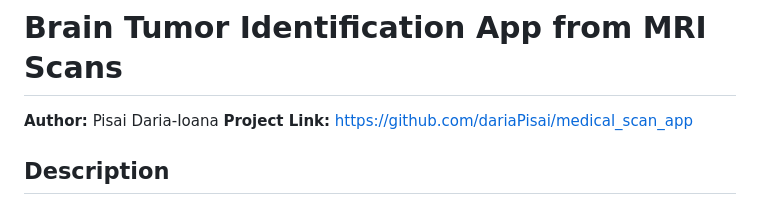
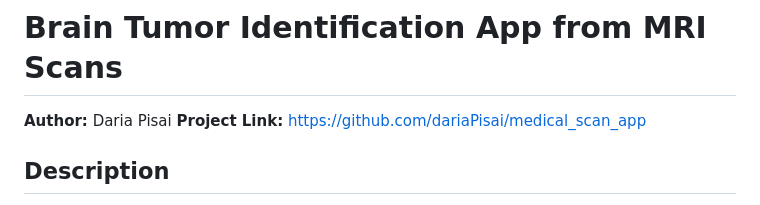
Before and after one commit to dariaPisai/medical_scan_app, a Markdown page: README.md, the part around the change. Drawn GitHub-style.

```diff
--- a/README.md
+++ b/README.md
@@ -1,6 +1,6 @@
 # Brain Tumor Identification App from MRI Scans
 
-**Author:** Pisai Daria-Ioana
+**Author:** Daria Pisai
 **Project Link:** [https://github.com/dariaPisai/medical_scan_app](https://github.com/dariaPisai/medical_scan_app)
 
 ## Description
```
